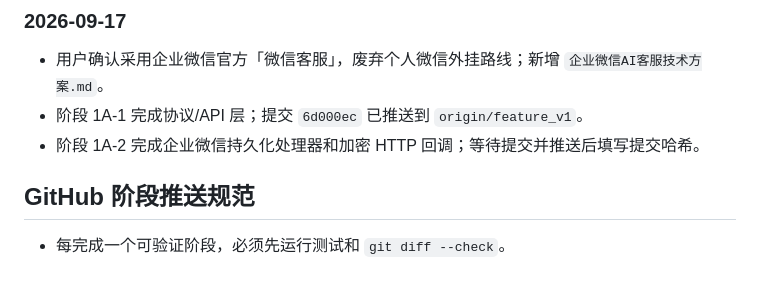
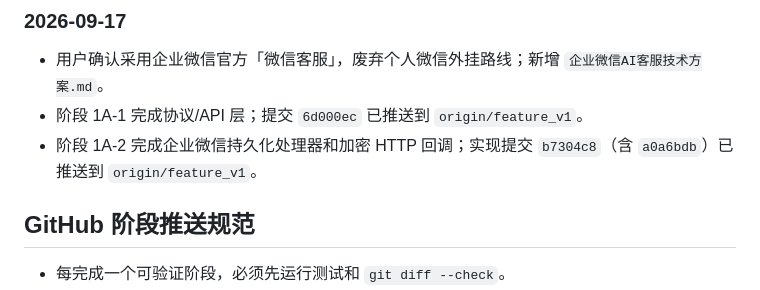
Before and after one commit to Baiqiwen0401/store-ai-customer-service, a Markdown page: PROJECT_PROGRESS.md, the part around the change. Drawn GitHub-style.

Commit message:
docs: record WeCom callback phase

```diff
--- a/PROJECT_PROGRESS.md
+++ b/PROJECT_PROGRESS.md
@@ -150,7 +150,7 @@
 
 - 用户确认采用企业微信官方「微信客服」，废弃个人微信外挂路线；新增 `企业微信AI客服技术方案.md`。
 - 阶段 1A-1 完成协议/API 层；提交 `6d000ec` 已推送到 `origin/feature_v1`。
-- 阶段 1A-2 完成企业微信持久化处理器和加密 HTTP 回调；等待提交并推送后填写提交哈希。
+- 阶段 1A-2 完成企业微信持久化处理器和加密 HTTP 回调；实现提交 `b7304c8`（含 `a0a6bdb`）已推送到 `origin/feature_v1`。
 
 ## GitHub 阶段推送规范
 
```
